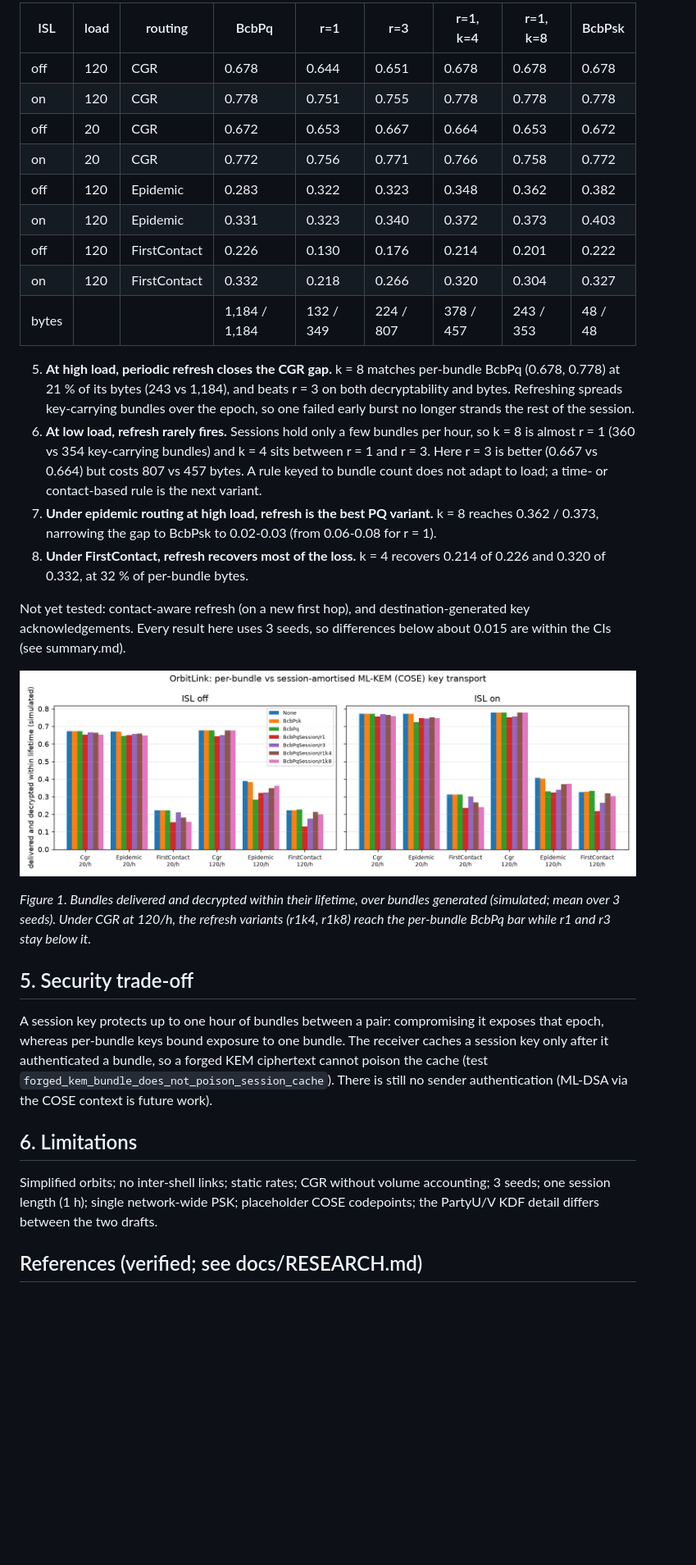
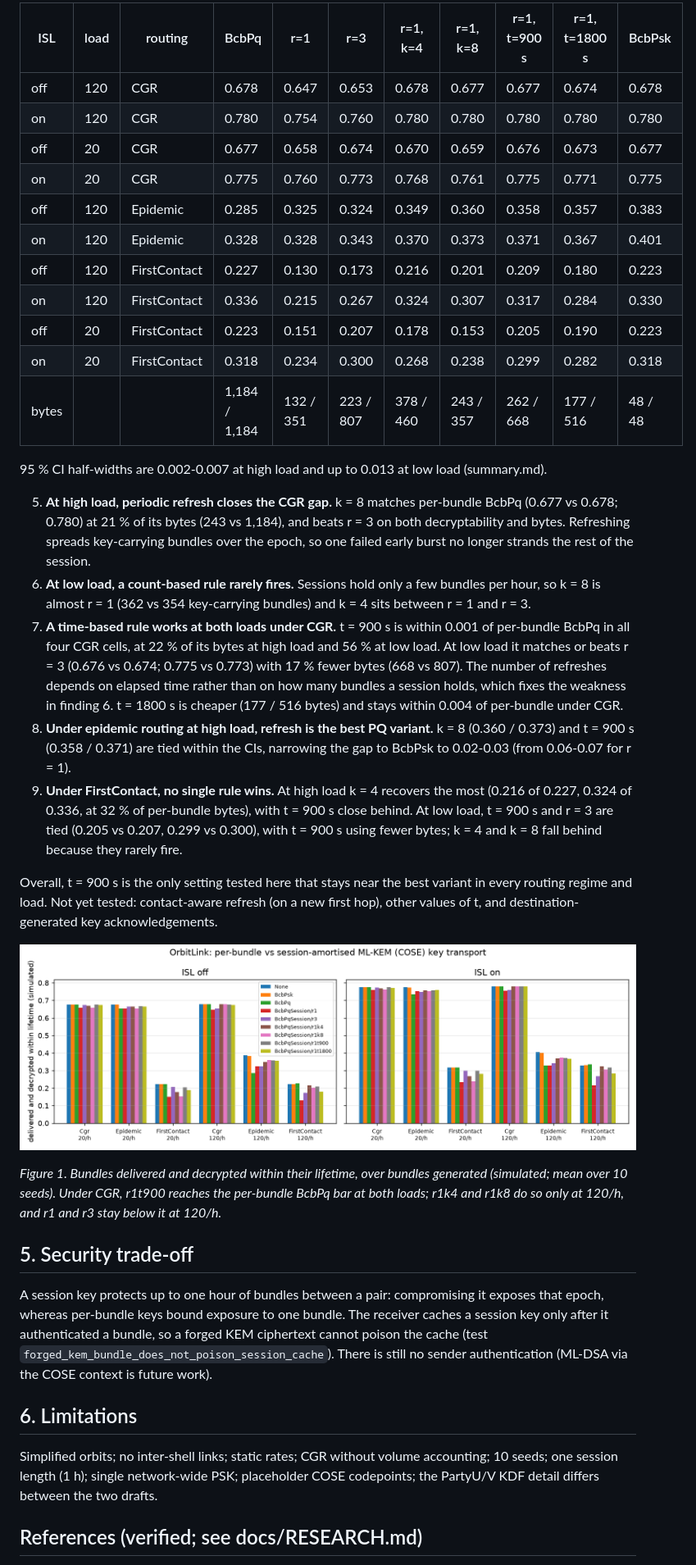
Before and after one commit to Tarekswd/SSOrbitLink, a Markdown page: docs/PAPER_DRAFT.md, the part around one of its changes. Shown at 82% size. Drawn GitHub-style; pictures changed too: results/20261125T141910Z/decrypted.png (added); blank space fills up the shorter version.

Commit message:
10-seed grid (1,080 runs) with time-based refresh; paper section 4 and Figure 1 updated

```diff
--- a/docs/PAPER_DRAFT.md
+++ b/docs/PAPER_DRAFT.md
@@ -90,36 +93,46 @@ Decrypted delivery ratio, with added bytes per bundle in brackets (high load / l
 
-| ISL | load | routing | BcbPq | r=1 | r=3 | r=1, k=4 | r=1, k=8 | BcbPsk |
-|---|---|---|---|---|---|---|---|---|
-| off | 120 | CGR | 0.678 | 0.644 | 0.651 | 0.678 | 0.678 | 0.678 |
-| on | 120 | CGR | 0.778 | 0.751 | 0.755 | 0.778 | 0.778 | 0.778 |
-| off | 20 | CGR | 0.672 | 0.653 | 0.667 | 0.664 | 0.653 | 0.672 |
-| on | 20 | CGR | 0.772 | 0.756 | 0.771 | 0.766 | 0.758 | 0.772 |
-| off | 120 | Epidemic | 0.283 | 0.322 | 0.323 | 0.348 | 0.362 | 0.382 |
-| on | 120 | Epidemic | 0.331 | 0.323 | 0.340 | 0.372 | 0.373 | 0.403 |
-| off | 120 | FirstContact | 0.226 | 0.130 | 0.176 | 0.214 | 0.201 | 0.222 |
-| on | 120 | FirstContact | 0.332 | 0.218 | 0.266 | 0.320 | 0.304 | 0.327 |
-| bytes | | | 1,184 / 1,184 | 132 / 349 | 224 / 807 | 378 / 457 | 243 / 353 | 48 / 48 |
+| ISL | load | routing | BcbPq | r=1 | r=3 | r=1, k=4 | r=1, k=8 | r=1, t=900 s | r=1, t=1800 s | BcbPsk |
+|---|---|---|---|---|---|---|---|---|---|---|
+| off | 120 | CGR | 0.678 | 0.647 | 0.653 | 0.678 | 0.677 | 0.677 | 0.674 | 0.678 |
+| on | 120 | CGR | 0.780 | 0.754 | 0.760 | 0.780 | 0.780 | 0.780 | 0.780 | 0.780 |
+| off | 20 | CGR | 0.677 | 0.658 | 0.674 | 0.670 | 0.659 | 0.676 | 0.673 | 0.677 |
+| on | 20 | CGR | 0.775 | 0.760 | 0.773 | 0.768 | 0.761 | 0.775 | 0.771 | 0.775 |
+| off | 120 | Epidemic | 0.285 | 0.325 | 0.324 | 0.349 | 0.360 | 0.358 | 0.357 | 0.383 |
+| on | 120 | Epidemic | 0.328 | 0.328 | 0.343 | 0.370 | 0.373 | 0.371 | 0.367 | 0.401 |
+| off | 120 | FirstContact | 0.227 | 0.130 | 0.173 | 0.216 | 0.201 | 0.209 | 0.180 | 0.223 |
+| on | 120 | FirstContact | 0.336 | 0.215 | 0.267 | 0.324 | 0.307 | 0.317 | 0.284 | 0.330 |
+| off | 20 | FirstContact | 0.223 | 0.151 | 0.207 | 0.178 | 0.153 | 0.205 | 0.190 | 0.223 |
+| on | 20 | FirstContact | 0.318 | 0.234 | 0.300 | 0.268 | 0.238 | 0.299 | 0.282 | 0.318 |
+| bytes | | | 1,184 / 1,184 | 132 / 351 | 223 / 807 | 378 / 460 | 243 / 357 | 262 / 668 | 177 / 516 | 48 / 48 |
 
-5. **At high load, periodic refresh closes the CGR gap.** k = 8 matches per-bundle BcbPq (0.678, 0.778) at 21 %
-   of its bytes (243 vs 1,184), and beats r = 3 on both decryptability and bytes. Refreshing spreads key-carrying
-   bundles over the epoch, so one failed early burst no longer strands the rest of the session.
-6. **At low load, refresh rarely fires.** Sessions hold only a few bundles per hour, so k = 8 is almost r = 1
-   (360 vs 354 key-carrying bundles) and k = 4 sits between r = 1 and r = 3. Here r = 3 is better (0.667 vs 0.664)
-   but costs 807 vs 457 bytes. A rule keyed to bundle count does not adapt to load; a time- or contact-based
-   rule is the next variant.
-7. **Under epidemic routing at high load, refresh is the best PQ variant.** k = 8 reaches 0.362 / 0.373, narrowing
-   the gap to BcbPsk to 0.02-0.03 (from 0.06-0.08 for r = 1).
-8. **Under FirstContact, refresh recovers most of the loss.** k = 4 recovers 0.214 of 0.226 and 0.320 of 0.332, at
-   32 % of per-bundle bytes.
+95 % CI half-widths are 0.002-0.007 at high load and up to 0.013 at low load (summary.md).
 
-Not yet tested: contact-aware refresh (on a new first hop), and destination-generated key acknowledgements.
-Every result here uses 3 seeds, so differences below about 0.015 are within the CIs (see summary.md).
+5. **At high load, periodic refresh closes the CGR gap.** k = 8 matches per-bundle BcbPq (0.677 vs 0.678; 0.780)
+   at 21 % of its bytes (243 vs 1,184), and beats r = 3 on both decryptability and bytes. Refreshing spreads
+   key-carrying bundles over the epoch, so one failed early burst no longer strands the rest of the session.
+6. **At low load, a count-based rule rarely fires.** Sessions hold only a few bundles per hour, so k = 8 is almost
+   r = 1 (362 vs 354 key-carrying bundles) and k = 4 sits between r = 1 and r = 3.
+7. **A time-based rule works at both loads under CGR.** t = 900 s is within 0.001 of per-bundle BcbPq in all four
+   CGR cells, at 22 % of its bytes at high load and 56 % at low load. At low load it matches or beats r = 3
+   (0.676 vs 0.674; 0.775 vs 0.773) with 17 % fewer bytes (668 vs 807). The number of refreshes depends on elapsed
+   time rather than on how many bundles a session holds, which fixes the weakness in finding 6. t = 1800 s is
+   cheaper (177 / 516 bytes) and stays within 0.004 of per-bundle under CGR.
+8. **Under epidemic routing at high load, refresh is the best PQ variant.** k = 8 (0.360 / 0.373) and t = 900 s
+   (0.358 / 0.371) are tied within the CIs, narrowing the gap to BcbPsk to 0.02-0.03 (from 0.06-0.07 for r = 1).
+9. **Under FirstContact, no single rule wins.** At high load k = 4 recovers the most (0.216 of 0.227, 0.324 of
+   0.336, at 32 % of per-bundle bytes), with t = 900 s close behind. At low load, t = 900 s and r = 3 are tied
+   (0.205 vs 0.207, 0.299 vs 0.300), with t = 900 s using fewer bytes; k = 4 and k = 8 fall behind because they
+   rarely fire.
 
-![Decrypted delivery ratio for all seven security variants, by routing and load, with ISLs off (left) and on (right)](../results/20261125T102421Z/decrypted.png)
+Overall, t = 900 s is the only setting tested here that stays near the best variant in every routing regime and
+load. Not yet tested: contact-aware refresh (on a new first hop), other values of t, and destination-generated key
+acknowledgements.
 
-*Figure 1. Bundles delivered and decrypted within their lifetime, over bundles generated (simulated; mean over 3
-seeds). Under CGR at 120/h, the refresh variants (r1k4, r1k8) reach the per-bundle BcbPq bar while r1 and r3 stay
-below it.*
+![Decrypted delivery ratio for all nine security variants, by routing and load, with ISLs off (left) and on (right)](../results/20261125T141910Z/decrypted.png)
+
+*Figure 1. Bundles delivered and decrypted within their lifetime, over bundles generated (simulated; mean over 10
+seeds). Under CGR, r1t900 reaches the per-bundle BcbPq bar at both loads; r1k4 and r1k8 do so only at 120/h, and
+r1 and r3 stay below it at 120/h.*
 
 ## 5. Security trade-off
 
@@ -130,7 +143,7 @@ There is still no sender authentication (ML-DSA via the COSE context is future w
 
 ## 6. Limitations
 
-Simplified orbits; no inter-shell links; static rates; CGR without volume accounting; 3 seeds; one session length
+Simplified orbits; no inter-shell links; static rates; CGR without volume accounting; 10 seeds; one session length
 (1 h); single network-wide PSK; placeholder COSE codepoints; the PartyU/V KDF detail differs between the two drafts.
 
 ## References (verified; see docs/RESEARCH.md)
```
Also changed, not shown: other parts of docs/PAPER_DRAFT.md (+33 -30 lines), docs/RESEARCH.md (+5 -0 lines), results/20261125T141910Z/summary.md (added, +114 -0 lines), 2 other files.
